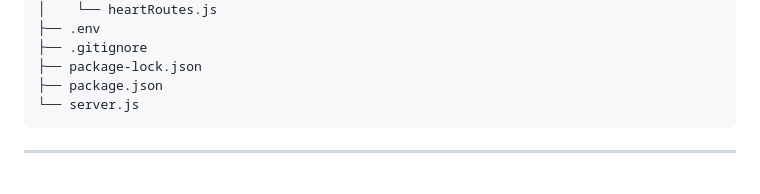
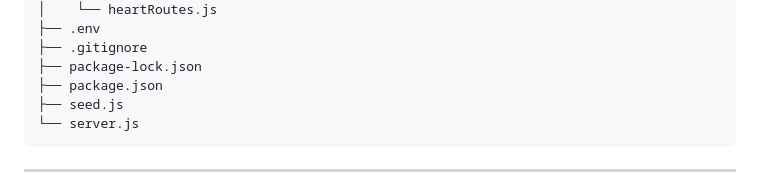
Before and after one commit to hafsaharbotuzon24-lgtm/final-project-Team_Plasma-BSIT2a, a Markdown page: backend/README.md, the part around the change. Rendered like a GitHub page.

Commit message:
Updated backend README

````diff
--- a/backend/README.md
+++ b/backend/README.md
@@ -78,6 +78,7 @@ This is the backend server for the **Combat Coders Game**, built using **Node.js
 ├── .gitignore
 ├── package-lock.json
 ├── package.json
+├── seed.js
 └── server.js
 ```
 
````
